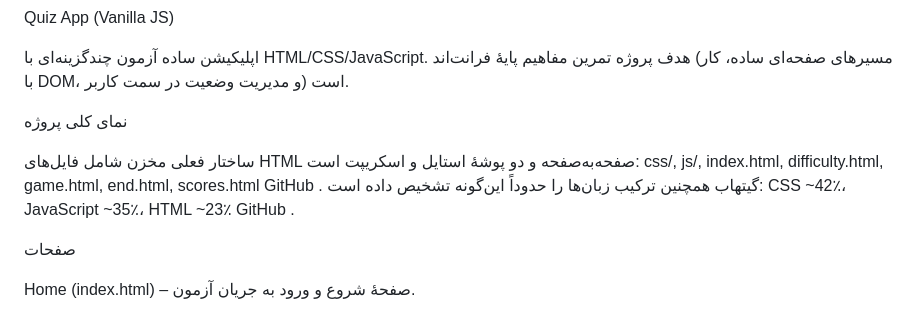
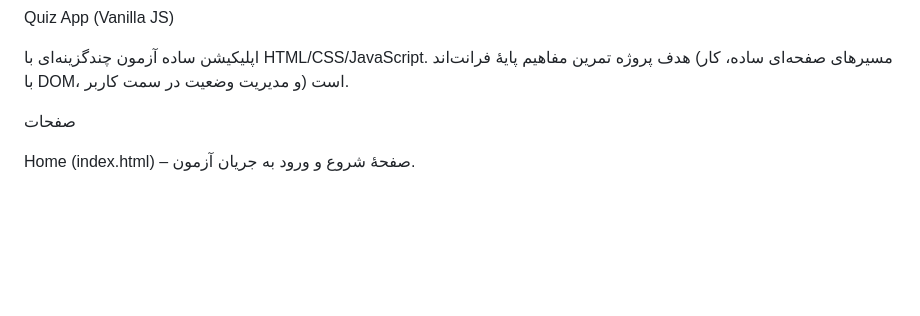
Before and after one commit to mahdiamirabadii/Quiz-App-JS, a Markdown page: README.md, the part around the change. Rendered like a GitHub page; blank space fills up the shorter version.

```diff
--- a/README.md
+++ b/README.md
@@ -3,14 +3,6 @@ Quiz App (Vanilla JS)
 اپلیکیشن ساده آزمون چندگزینه‌ای با HTML/CSS/JavaScript.
 هدف پروژه تمرین مفاهیم پایهٔ فرانت‌اند (مسیرهای صفحه‌ای ساده، کار با DOM، و مدیریت وضعیت در سمت کاربر) است.
 
-نمای کلی پروژه
-
-ساختار فعلی مخزن شامل فایل‌های HTML صفحه‌به‌صفحه و دو پوشهٔ استایل و اسکریپت است: css/, js/, index.html, difficulty.html, game.html, end.html, scores.html
-GitHub
-.
-گیتهاب همچنین ترکیب زبان‌ها را حدوداً این‌گونه تشخیص داده است: CSS ~42٪، JavaScript ~35٪، HTML ~23٪
-GitHub
-.
 
 صفحات
 
```
